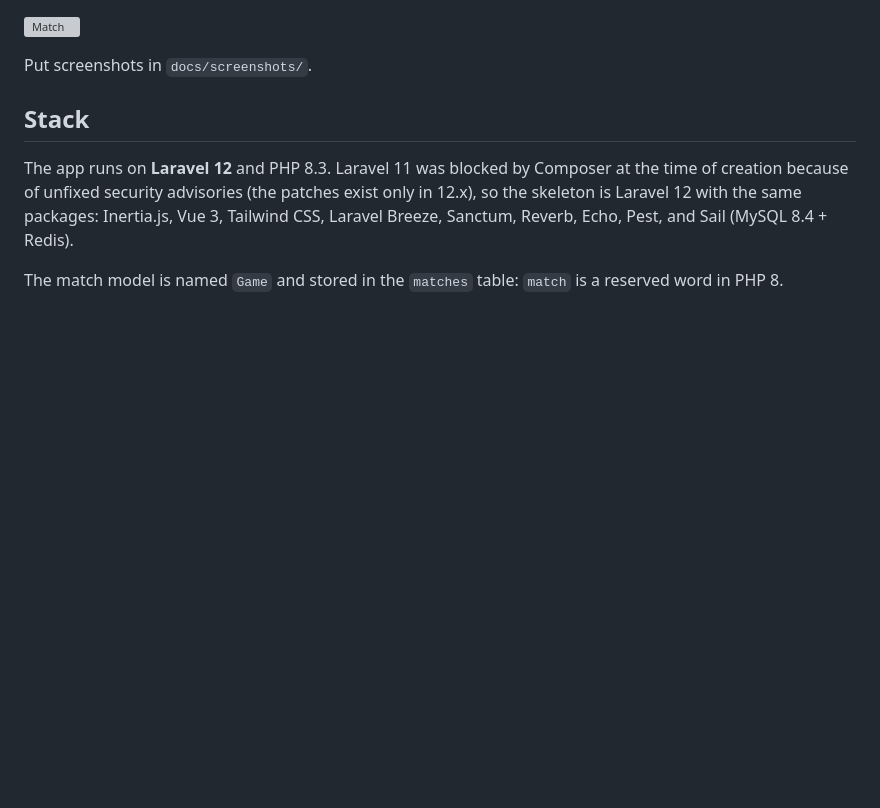
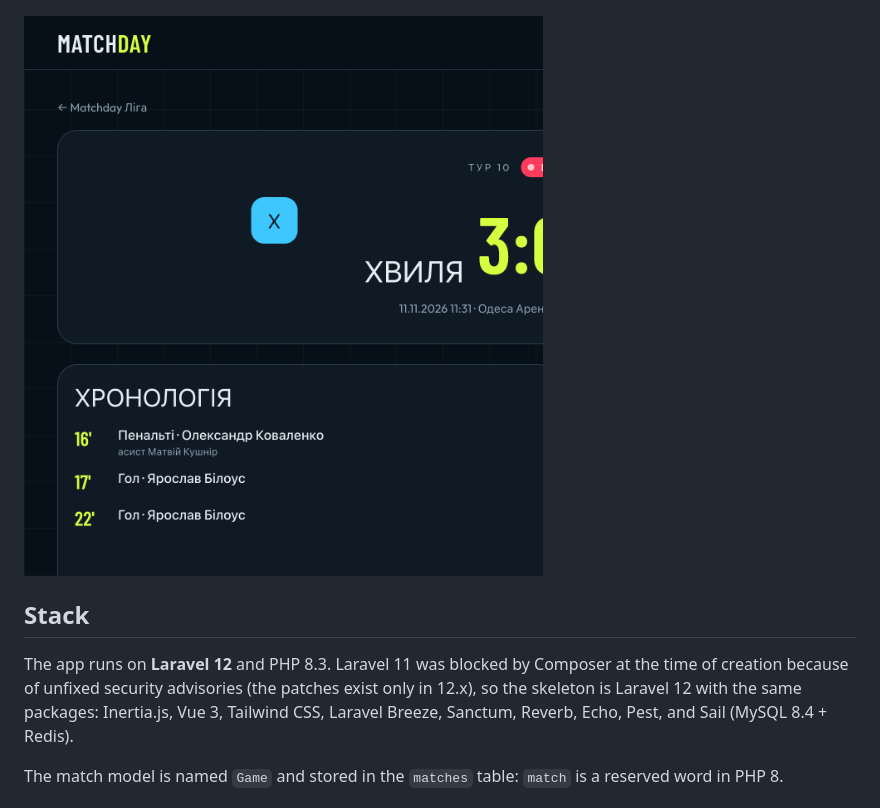
Before and after one commit to dimaa21/Matchday, a Markdown page: README.md, the part around the change. Rendered like a GitHub page; pictures changed too: docs/screenshots/match.png (added); blank space fills up the shorter version; grey boxes are pictures that could not be loaded.

```diff
--- a/README.md
+++ b/README.md
@@ -9,8 +9,6 @@ An organizer builds a tournament and generates the calendar. A captain manages t
 ![Tournament](docs/screenshots/tournament.png)
 
 ![Match](docs/screenshots/match.png)
-
-Put screenshots in `docs/screenshots/`.
 
 ## Stack
 
```
Also changed, not shown: docs/screenshots/home.png (added), docs/screenshots/tournament.png (added), 1 other file.
